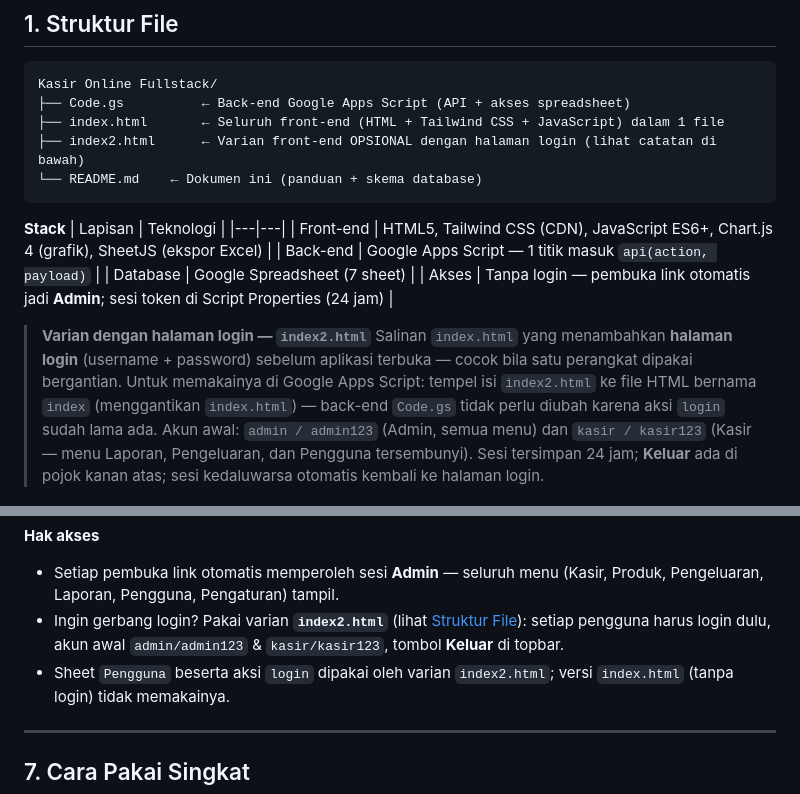
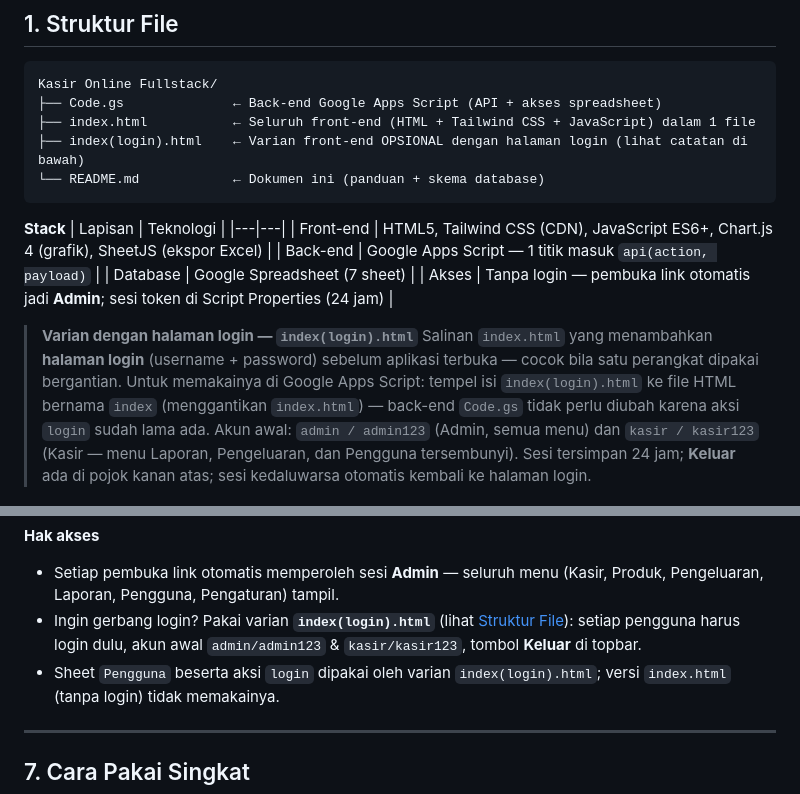
Before and after one commit to l500dt/KasirOnline, a Markdown page: README.md, 2 parts joined by grey strips. Rendered like a GitHub page.

Commit message:
Rename index2.html to index(login).html in README
Updated file names in README for clarity and consistency.

````diff
--- a/README.md
+++ b/README.md
@@ -23,10 +23,10 @@ back-end dan **Google Spreadsheet** sebagai database. Tanpa build step, tanpa se
 
 ```
 Kasir Online Fullstack/
-├── Code.gs          ← Back-end Google Apps Script (API + akses spreadsheet)
-├── index.html       ← Seluruh front-end (HTML + Tailwind CSS + JavaScript) dalam 1 file
-├── index2.html      ← Varian front-end OPSIONAL dengan halaman login (lihat catatan di bawah)
-└── README.md    ← Dokumen ini (panduan + skema database)
+├── Code.gs              ← Back-end Google Apps Script (API + akses spreadsheet)
+├── index.html           ← Seluruh front-end (HTML + Tailwind CSS + JavaScript) dalam 1 file
+├── index(login).html    ← Varian front-end OPSIONAL dengan halaman login (lihat catatan di bawah)
+└── README.md            ← Dokumen ini (panduan + skema database)
 ```
 
 **Stack**
@@ -37,10 +37,10 @@ Kasir Online Fullstack/
 | Database | Google Spreadsheet (7 sheet) |
 | Akses | Tanpa login — pembuka link otomatis jadi **Admin**; sesi token di Script Properties (24 jam) |
 
-> **Varian dengan halaman login — `index2.html`**
+> **Varian dengan halaman login — `index(login).html`**
 > Salinan `index.html` yang menambahkan **halaman login** (username + password)
 > sebelum aplikasi terbuka — cocok bila satu perangkat dipakai bergantian.
-> Untuk memakainya di Google Apps Script: tempel isi `index2.html` ke file HTML
+> Untuk memakainya di Google Apps Script: tempel isi `index(login).html` ke file HTML
 > bernama `index` (menggantikan `index.html`) — back-end `Code.gs` tidak perlu
 > diubah karena aksi `login` sudah lama ada. Akun awal: `admin / admin123`
 > (Admin, semua menu) dan `kasir / kasir123` (Kasir — menu Laporan, Pengeluaran,
@@ -265,10 +265,10 @@ function doPost(e) {
 **Hak akses**
 - Setiap pembuka link otomatis memperoleh sesi **Admin** — seluruh menu
   (Kasir, Produk, Pengeluaran, Laporan, Pengguna, Pengaturan) tampil.
-- Ingin gerbang login? Pakai varian **`index2.html`** (lihat
+- Ingin gerbang login? Pakai varian **`index(login).html`** (lihat
   [Struktur File](#1-struktur-file)): setiap pengguna harus login dulu,
   akun awal `admin/admin123` & `kasir/kasir123`, tombol **Keluar** di topbar.
-- Sheet `Pengguna` beserta aksi `login` dipakai oleh varian `index2.html`;
+- Sheet `Pengguna` beserta aksi `login` dipakai oleh varian `index(login).html`;
   versi `index.html` (tanpa login) tidak memakainya.
 
 ---
````
